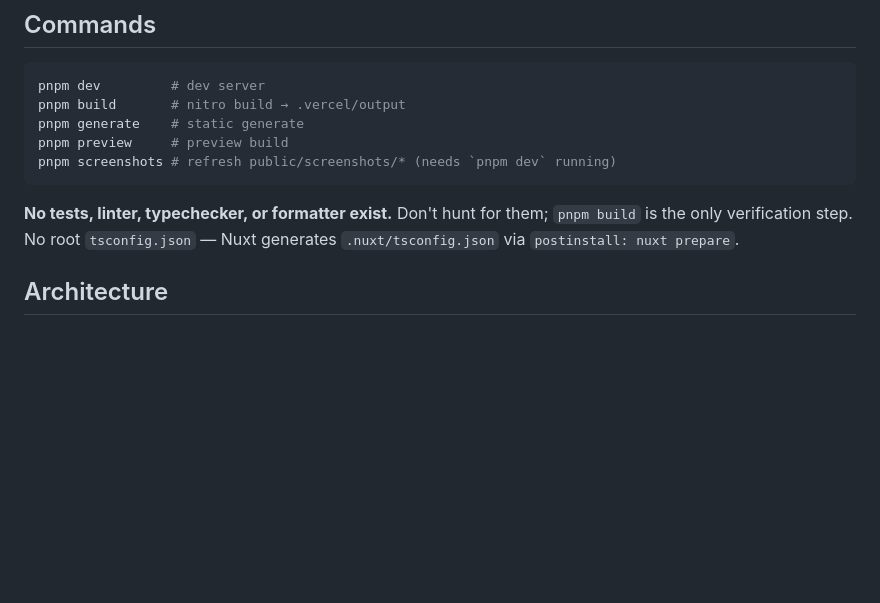
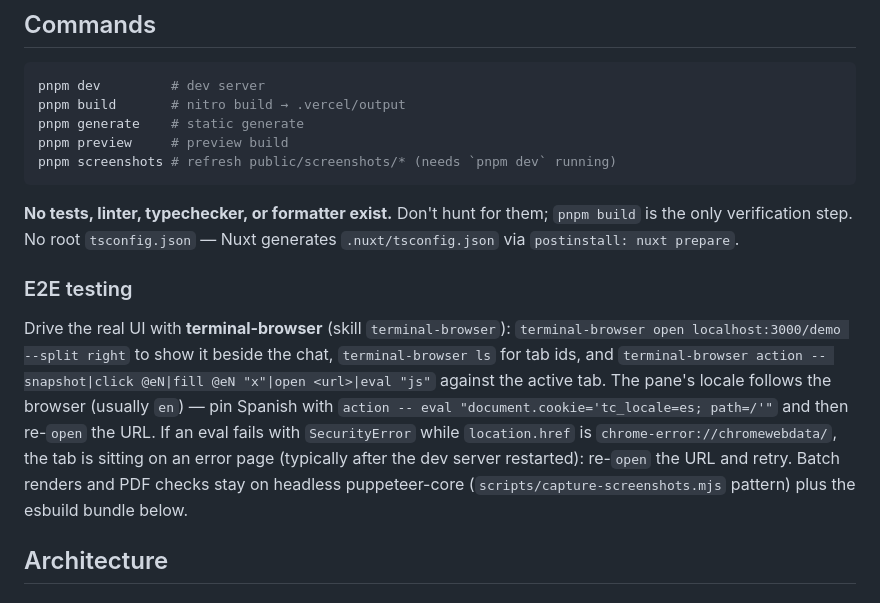
Before and after one commit to KrashMello/template_creator, a Markdown page: AGENTS.md, the part around the change. Drawn GitHub-style; blank space fills up the shorter version.

Commit message:
chore: document terminal-browser for e2e testing

````diff
--- a/AGENTS.md
+++ b/AGENTS.md
@@ -24,6 +24,9 @@ pnpm screenshots # refresh public/screenshots/* (needs `pnpm dev` running)
 ```
 
 **No tests, linter, typechecker, or formatter exist.** Don't hunt for them; `pnpm build` is the only verification step. No root `tsconfig.json` — Nuxt generates `.nuxt/tsconfig.json` via `postinstall: nuxt prepare`.
+
+### E2E testing
+Drive the real UI with **terminal-browser** (skill `terminal-browser`): `terminal-browser open localhost:3000/demo --split right` to show it beside the chat, `terminal-browser ls` for tab ids, and `terminal-browser action -- snapshot|click @eN|fill @eN "x"|open <url>|eval "js"` against the active tab. The pane's locale follows the browser (usually `en`) — pin Spanish with `action -- eval "document.cookie='tc_locale=es; path=/'"` and then re-`open` the URL. If an eval fails with `SecurityError` while `location.href` is `chrome-error://chromewebdata/`, the tab is sitting on an error page (typically after the dev server restarted): re-`open` the URL and retry. Batch renders and PDF checks stay on headless puppeteer-core (`scripts/capture-screenshots.mjs` pattern) plus the esbuild bundle below.
 
 ## Architecture
 
````
